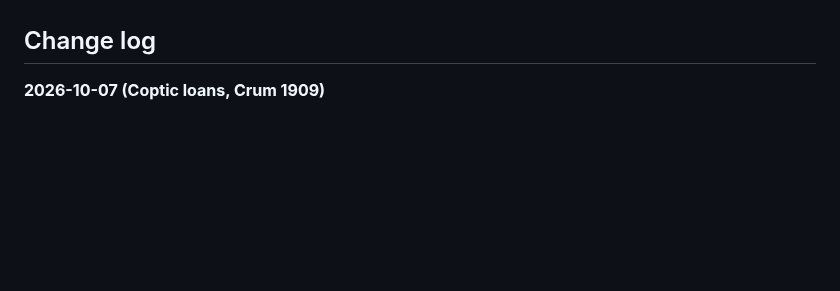
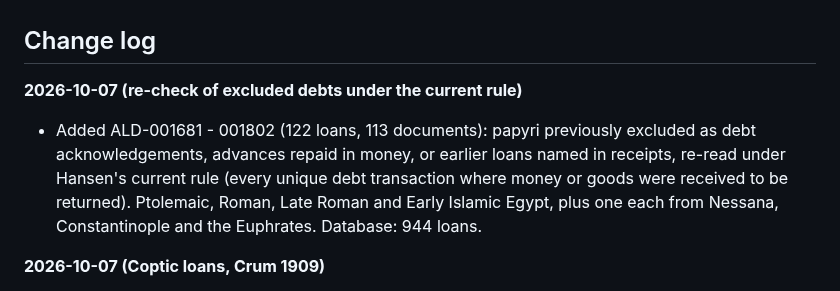
Before and after one commit to hansenvalueinvesting/ancient-loans-database, a Markdown page: README.md, the part around the change. Rendered like a GitHub page; blank space fills up the shorter version.

Commit message:
Re-check of excluded debts: ALD-001681 - 001802 (944 loans)
Co-Authored-By: Claude Opus 5.5 <noreply@anthropic.com>
Claude-Session: https://claude.ai/code/session_013cYkziT7CywL2187Wf3tW3

```diff
--- a/README.md
+++ b/README.md
@@ -3,6 +3,9 @@
 A systematic, standardized record of every documented loan in the ancient world, for scholars to search, compare and analyze ancient credit. Each row is one loan, with its date, place, amount, currency, parties, interest, term, source, and the original text with an English translation. Created and maintained by Hansen Zheng.
 
 ## Change log
+
+**2026-10-07 (re-check of excluded debts under the current rule)**
+- Added ALD-001681 - 001802 (122 loans, 113 documents): papyri previously excluded as debt acknowledgements, advances repaid in money, or earlier loans named in receipts, re-read under Hansen's current rule (every unique debt transaction where money or goods were received to be returned). Ptolemaic, Roman, Late Roman and Early Islamic Egypt, plus one each from Nessana, Constantinople and the Euphrates. Database: 944 loans.
 
 **2026-10-07 (Coptic loans, Crum 1909)**
 - Added ALD-001670 - 001680 (11 loans): P.Ryl.Copt. 191-207, Coptic loan and debt acknowledgements from the Hermopolite nome (Early Islamic Egypt). Original text unavailable; English from W. E. Crum, Catalogue of the Coptic Manuscripts in the John Rylands Library (1909). Database: 822 loans.
```
Also changed, not shown: .claude/CLAUDE.md (+12 -1 lines).
